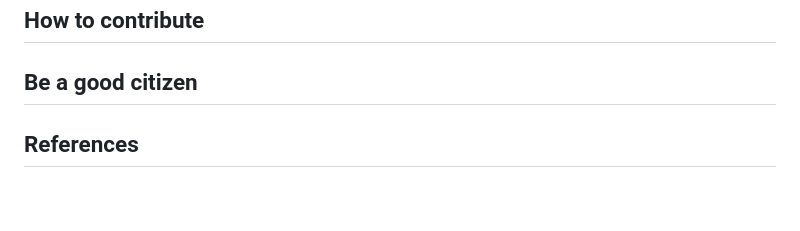
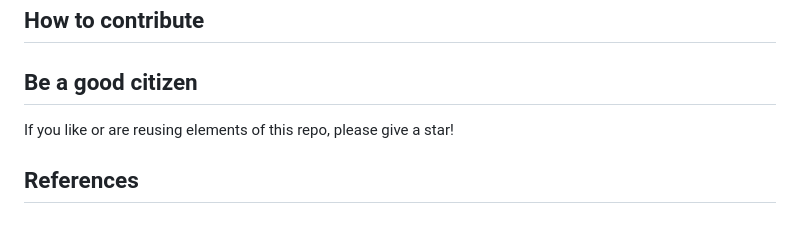
Before and after one commit to serghiou/repo-template, a Markdown page: README.md, the part around the change. GitHub-like rendering.

Commit message:
Add Be a good citizen

```diff
--- a/README.md
+++ b/README.md
@@ -75,4 +75,6 @@ All code follows the following structure.
 
 ## Be a good citizen
 
+If you like or are reusing elements of this repo, please give a star!
+
 ## References
```
